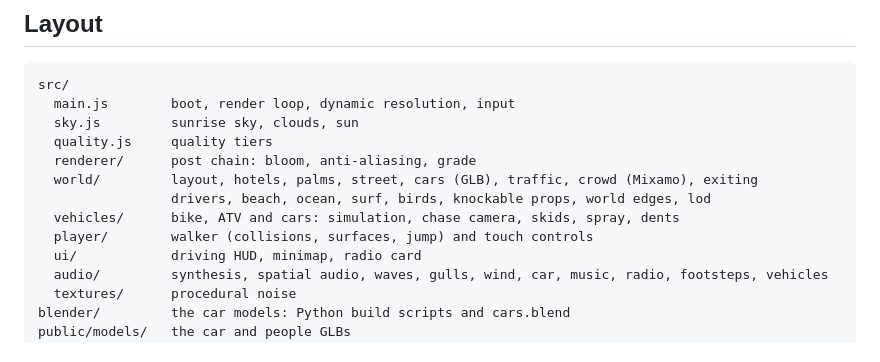
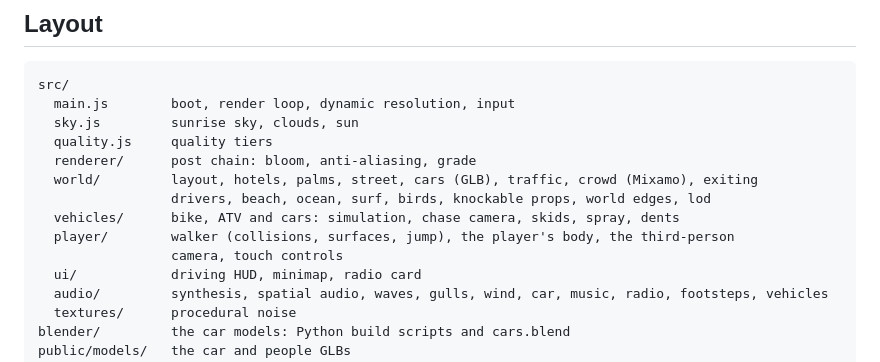
Before and after one commit to StarKnightt/ocean-drive, a Markdown page: README.md, the part around one of its changes. Rendered like a GitHub page.

```diff
--- a/README.md
+++ b/README.md
@@ -233,7 +243,8 @@ src/
   world/         layout, hotels, palms, street, cars (GLB), traffic, crowd (Mixamo), exiting
                  drivers, beach, ocean, surf, birds, knockable props, world edges, lod
   vehicles/      bike, ATV and cars: simulation, chase camera, skids, spray, dents
-  player/        walker (collisions, surfaces, jump) and touch controls
+  player/        walker (collisions, surfaces, jump), the player's body, the third-person
+                 camera, touch controls
   ui/            driving HUD, minimap, radio card
   audio/         synthesis, spatial audio, waves, gulls, wind, car, music, radio, footsteps, vehicles
   textures/      procedural noise
```
Also changed, not shown: other parts of README.md (+11 -1 lines).
